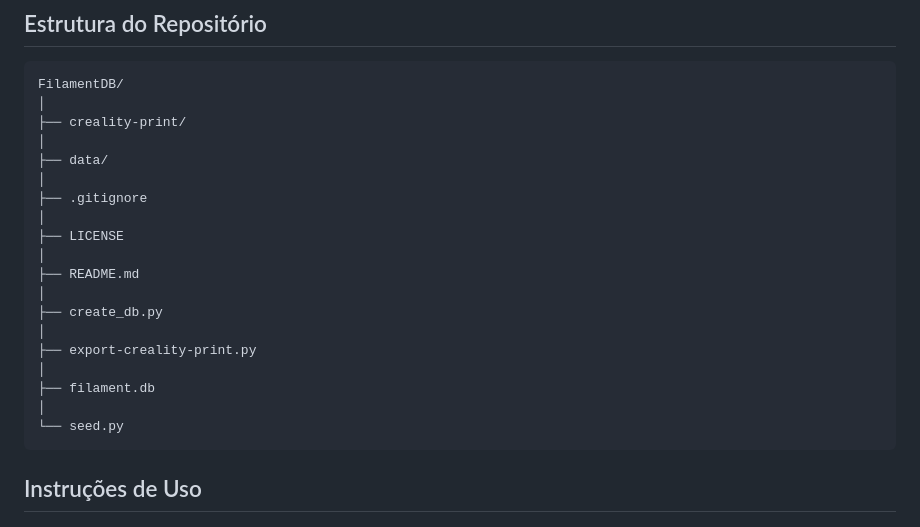
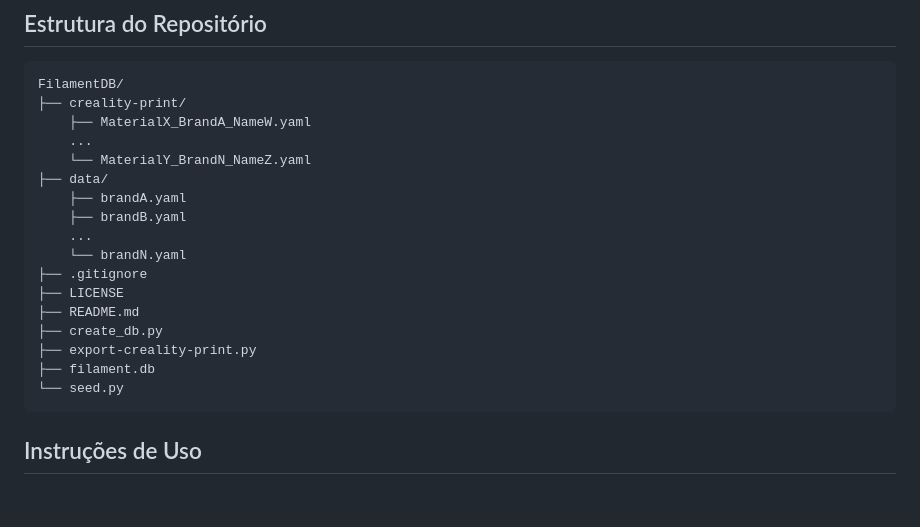
Before and after one commit to RafaelFino/FilamentDB, a Markdown page: README.md, the part around the change. Drawn GitHub-style; blank space fills up the shorter version.

````diff
--- a/README.md
+++ b/README.md
@@ -55,23 +55,21 @@ Perfis Creality Print 7.0 (.json + .info)
 
 ```text
 FilamentDB/
-│
 ├── creality-print/
-│
+    ├── MaterialX_BrandA_NameW.yaml
+    ...
+    └── MaterialY_BrandN_NameZ.yaml
 ├── data/
-│
+    ├── brandA.yaml
+    ├── brandB.yaml
+    ...
+    └── brandN.yaml
 ├── .gitignore
-│
 ├── LICENSE
-│
 ├── README.md
-│
 ├── create_db.py
-│
 ├── export-creality-print.py
-│
 ├── filament.db
-│
 └── seed.py
 ```
 
````
